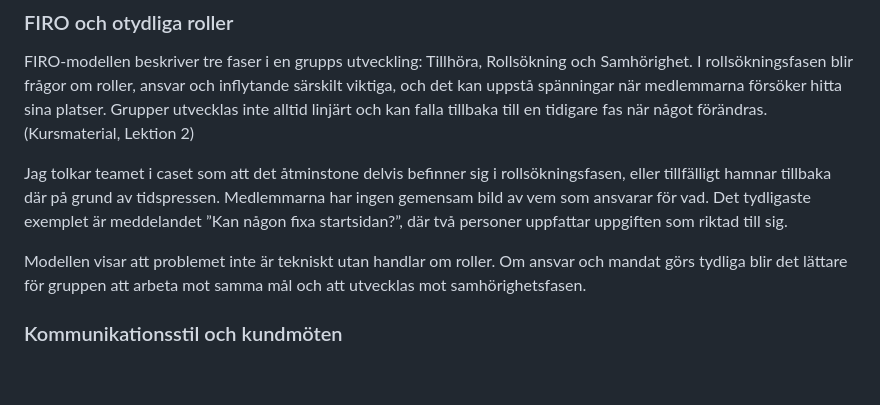
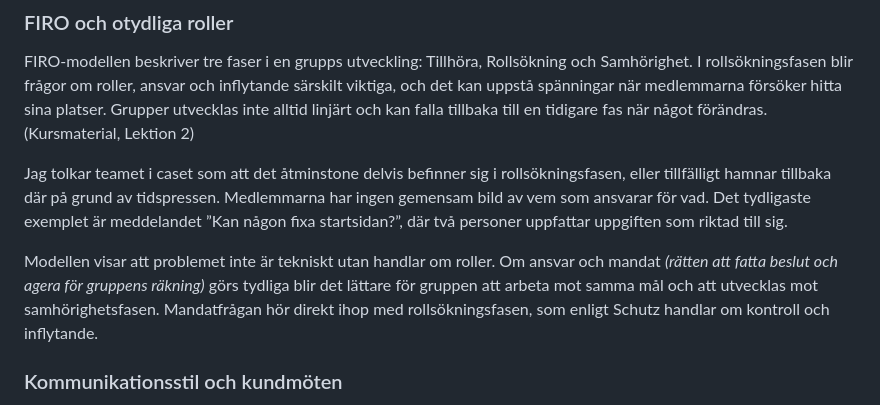
Before and after one commit to WEBD26JON/Kommunikation, a Markdown page: rapport/isr-03-draft.md, the part around one of its changes. GitHub-like rendering; blank space fills up the shorter version.

```diff
--- a/rapport/isr-03.md
+++ b/rapport/isr-03-draft.md
@@ -28,7 +28,7 @@ FIRO-modellen beskriver tre faser i en grupps utveckling: Tillhöra, Rollsöknin
 
 Jag tolkar teamet i caset som att det åtminstone delvis befinner sig i rollsökningsfasen, eller tillfälligt hamnar tillbaka där på grund av tidspressen. Medlemmarna har ingen gemensam bild av vem som ansvarar för vad. Det tydligaste exemplet är meddelandet ”Kan någon fixa startsidan?”, där två personer uppfattar uppgiften som riktad till sig.
 
-Modellen visar att problemet inte är tekniskt utan handlar om roller. Om ansvar och mandat görs tydliga blir det lättare för gruppen att arbeta mot samma mål och att utvecklas mot samhörighetsfasen.
+Modellen visar att problemet inte är tekniskt utan handlar om roller. Om ansvar och mandat *(rätten att fatta beslut och agera för gruppens räkning)* görs tydliga blir det lättare för gruppen att arbeta mot samma mål och att utvecklas mot samhörighetsfasen. Mandatfrågan hör direkt ihop med rollsökningsfasen, som enligt Schutz handlar om kontroll och inflytande.
 
 ### Kommunikationsstil och kundmöten
 
```
Also changed, not shown: other parts of rapport/isr-03-draft.md (+13 -13 lines).
